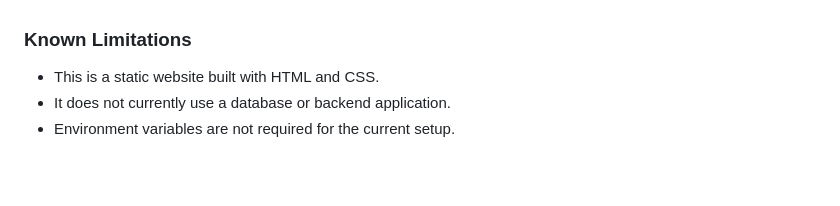
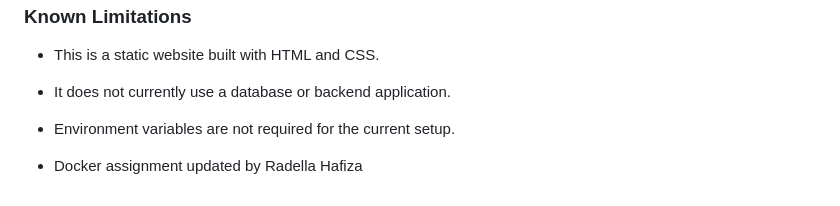
Before and after one commit to syalukhaan-hash/dear-bakery, a Markdown page: README.md, the part around the change. GitHub-like rendering; blank space fills up the shorter version.

```diff
--- a/README.md
+++ b/README.md
@@ -196,3 +196,5 @@ The browser may request `/favicon.ico`. If no favicon file exists, Nginx may ret
 - This is a static website built with HTML and CSS.
 - It does not currently use a database or backend application.
 - Environment variables are not required for the current setup.
+
+- Docker assignment updated by Radella Hafiza
```
